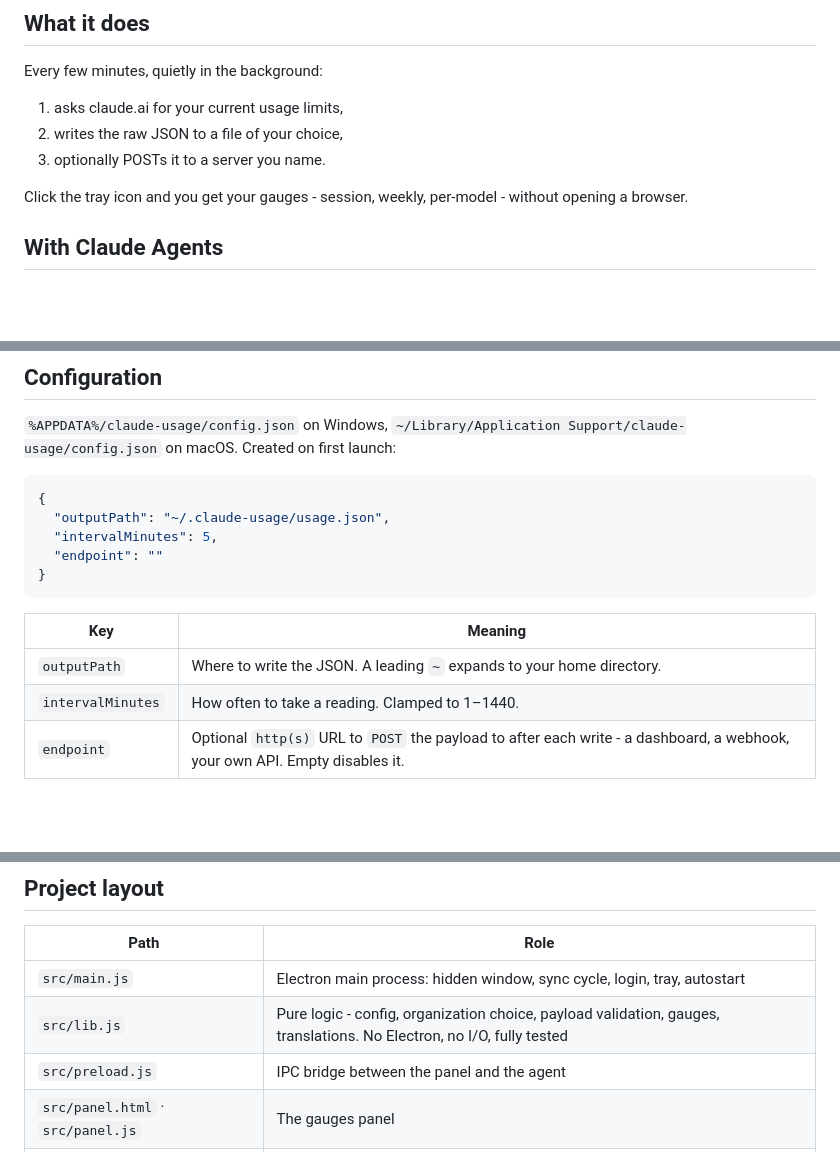
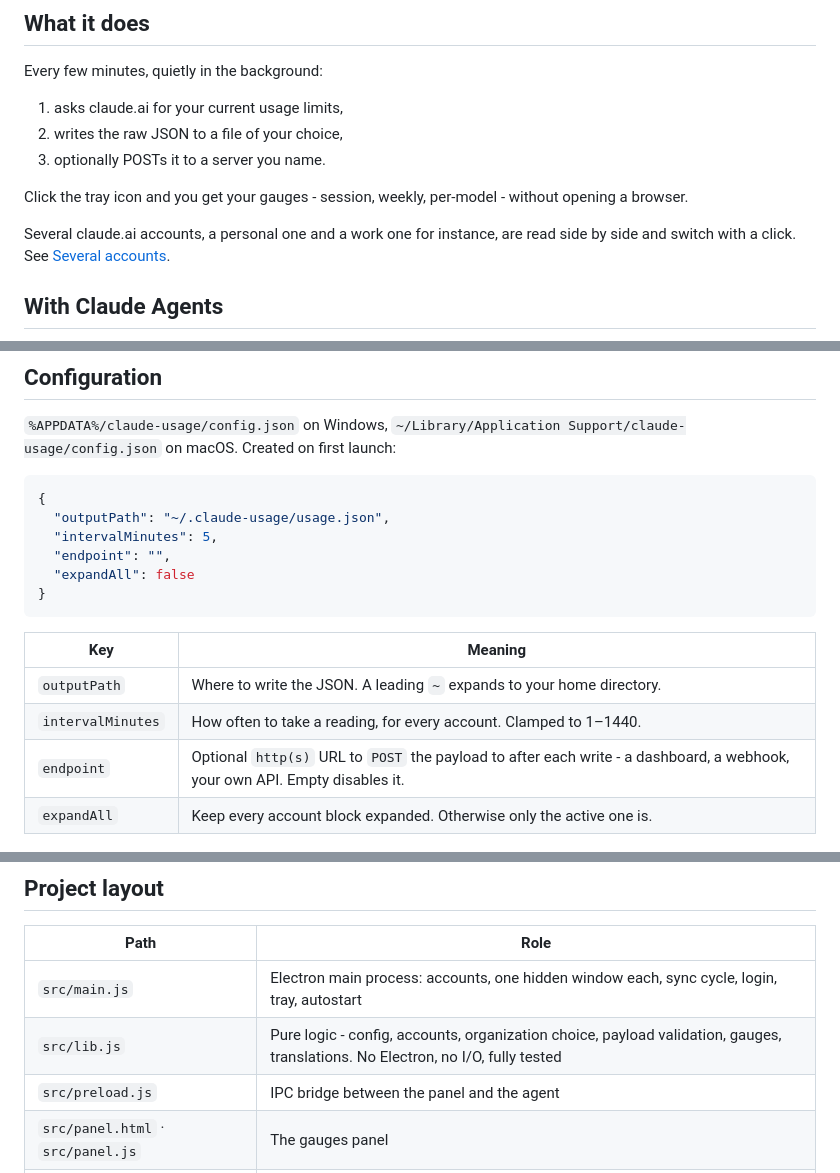
Before and after one commit to PandaProgParis/ClaudeUsage, a Markdown page: README.md, 3 parts joined by grey strips. GitHub-like rendering; blank space fills up the shorter version.

````diff
--- a/README.md
+++ b/README.md
@@ -32,6 +32,8 @@ Every few minutes, quietly in the background:
 3. optionally POSTs it to a server you name.
 
 Click the tray icon and you get your gauges - session, weekly, per-model - without opening a browser.
+
+Several claude.ai accounts, a personal one and a work one for instance, are read side by side and switch with a click. See [Several accounts](#several-accounts).
 
 ## With Claude Agents
 
@@ -134,15 +153,17 @@ Anthropic changes this payload from time to time; the agent stores it verbatim r
 {
   "outputPath": "~/.claude-usage/usage.json",
   "intervalMinutes": 5,
-  "endpoint": ""
+  "endpoint": "",
+  "expandAll": false
 }
 ```
 
 | Key | Meaning |
 |---|---|
 | `outputPath` | Where to write the JSON. A leading `~` expands to your home directory. |
-| `intervalMinutes` | How often to take a reading. Clamped to 1–1440. |
+| `intervalMinutes` | How often to take a reading, for every account. Clamped to 1–1440. |
 | `endpoint` | Optional `http(s)` URL to `POST` the payload to after each write - a dashboard, a webhook, your own API. Empty disables it. |
+| `expandAll` | Keep every account block expanded. Otherwise only the active one is. |
 
 <img src="docs/screenshots/settings.png" alt="The settings window: upload URL, interval, output file">
 
@@ -180,8 +203,8 @@ npm test             # unit tests (vitest)
 
 | Path | Role |
 |---|---|
-| `src/main.js` | Electron main process: hidden window, sync cycle, login, tray, autostart |
-| `src/lib.js` | Pure logic - config, organization choice, payload validation, gauges, translations. No Electron, no I/O, fully tested |
+| `src/main.js` | Electron main process: accounts, one hidden window each, sync cycle, login, tray, autostart |
+| `src/lib.js` | Pure logic - config, accounts, organization choice, payload validation, gauges, translations. No Electron, no I/O, fully tested |
 | `src/preload.js` | IPC bridge between the panel and the agent |
 | `src/panel.html` · `src/panel.js` | The gauges panel |
 | `src/config-preload.js` | IPC bridge between the settings window and the agent |
````
Also changed, not shown: other parts of README.md (+24 -5 lines).
